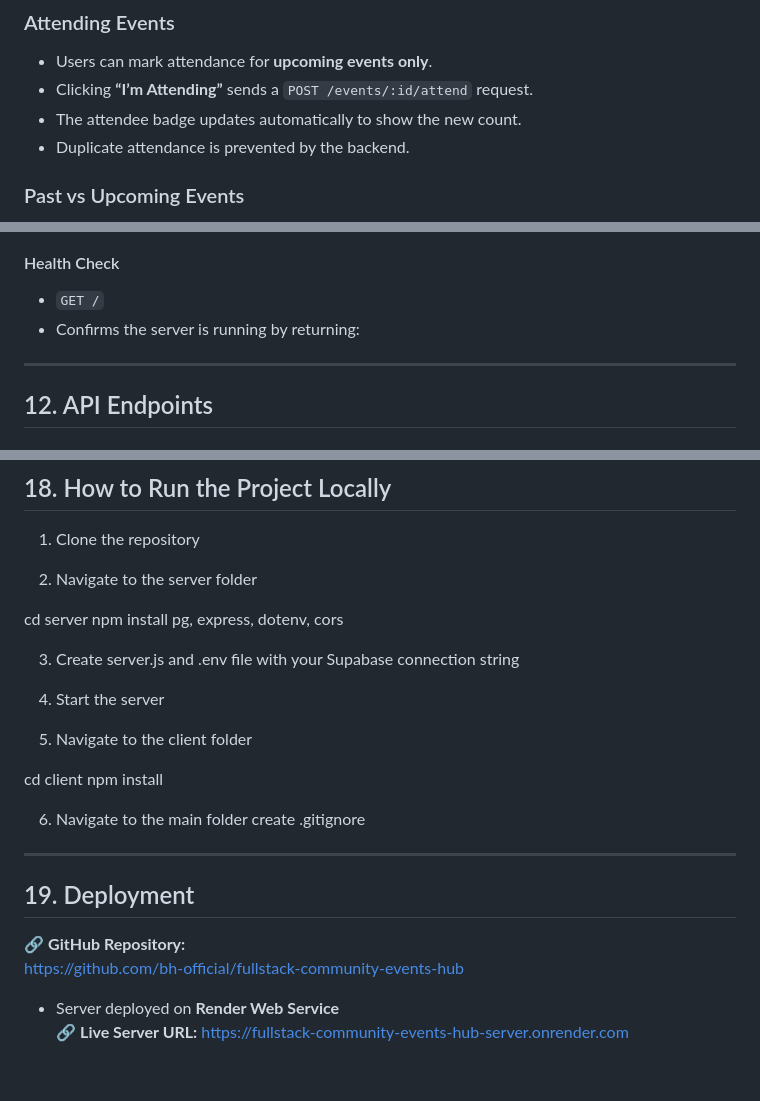
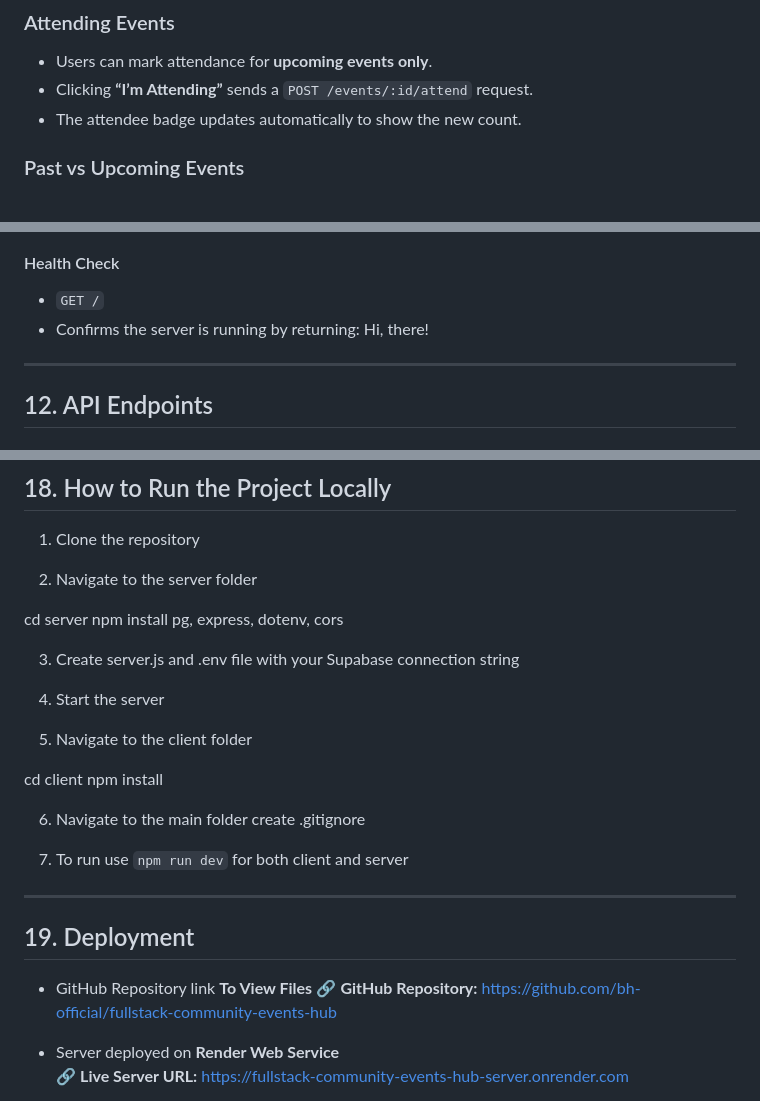
Before and after one commit to bh-official/fullstack-community-events-hub, a Markdown page: README.md, 3 parts joined by grey strips. GitHub-like rendering; blank space fills up the shorter version.

Commit message:
readme file edit again

```diff
--- a/README.md
+++ b/README.md
@@ -172,7 +172,6 @@ FULLSTACK-COMMUNITY-EVENTS-HUB/
 - Users can mark attendance for **upcoming events only**.
 - Clicking **“I’m Attending”** sends a `POST /events/:id/attend` request.
 - The attendee badge updates automatically to show the new count.
-- Duplicate attendance is prevented by the backend.
 
 ### Past vs Upcoming Events
 - Upcoming events show: **Edit + Attend + Delete buttons**.
@@ -206,7 +205,7 @@ FULLSTACK-COMMUNITY-EVENTS-HUB/
 
 #### Health Check
 - `GET /`
-- Confirms the server is running by returning:
+- Confirms the server is running by returning:  Hi, there!
 
 ---
 
@@ -310,8 +309,8 @@ CREATE TABLE events (
 
 2. Navigate to the server folder
 
-cd server
-npm install pg, express, dotenv, cors
+  cd server
+  npm install pg, express, dotenv, cors
 
 3. Create server.js and .env file with your Supabase connection string
 
@@ -319,18 +318,20 @@ npm install pg, express, dotenv, cors
 
 5. Navigate to the client folder
 
-cd client
-npm install
+  cd client
+  npm install
 
 6. Navigate to the main folder
 create .gitignore
+
+7. To run use `npm run dev` for both client and server
 
 ---
 
 ## 19. Deployment
 
-🔗 **GitHub Repository:**
-https://github.com/bh-official/fullstack-community-events-hub
+- GitHub Repository link **To View Files**
+🔗 **GitHub Repository:** https://github.com/bh-official/fullstack-community-events-hub
 
 - Server deployed on **Render Web Service**
 🔗 **Live Server URL:** https://fullstack-community-events-hub-server.onrender.com
```
